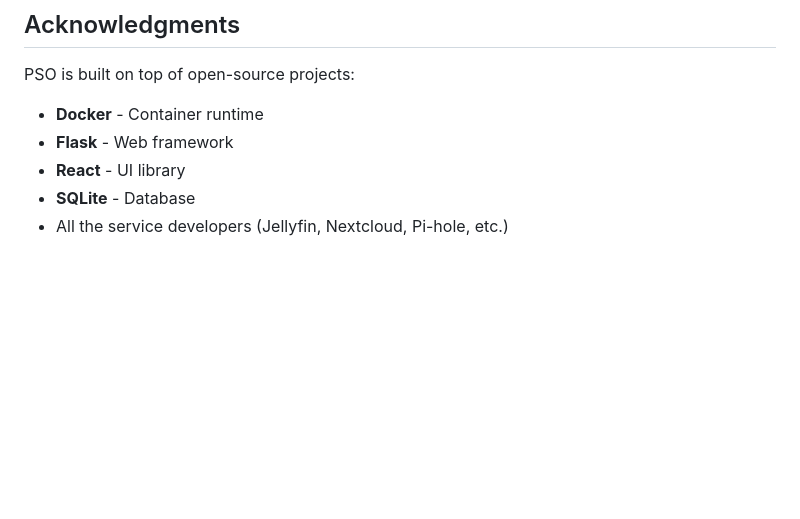
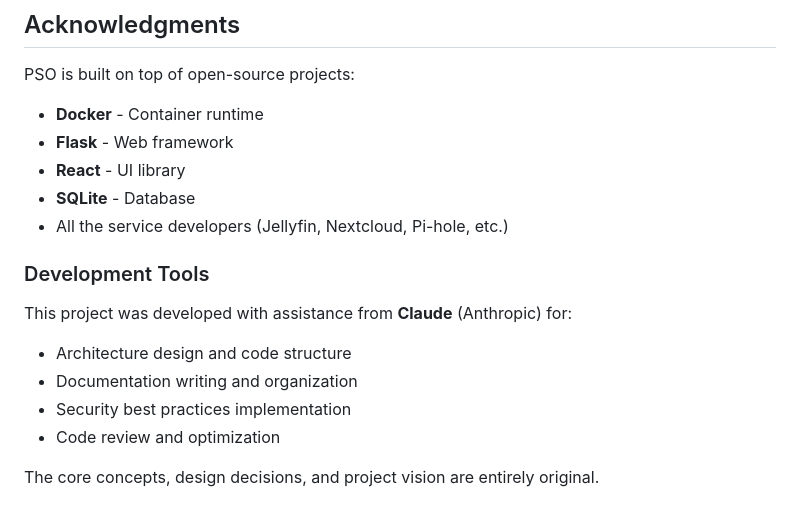
Before and after one commit to ApostolosTsabodimos/personal-server-os, a Markdown page: README.md, the part around the change. GitHub-like rendering; blank space fills up the shorter version.

Commit message:
Add acknowledgment for AI assistance in development
Explicitly acknowledge Claude's assistance in architecture, documentation,
and code development while clarifying that core concepts and vision are original.

```diff
--- a/README.md
+++ b/README.md
@@ -291,3 +291,13 @@ PSO is built on top of open-source projects:
 - **React** - UI library
 - **SQLite** - Database
 - All the service developers (Jellyfin, Nextcloud, Pi-hole, etc.)
+
+### Development Tools
+
+This project was developed with assistance from **Claude** (Anthropic) for:
+- Architecture design and code structure
+- Documentation writing and organization
+- Security best practices implementation
+- Code review and optimization
+
+The core concepts, design decisions, and project vision are entirely original.
```
